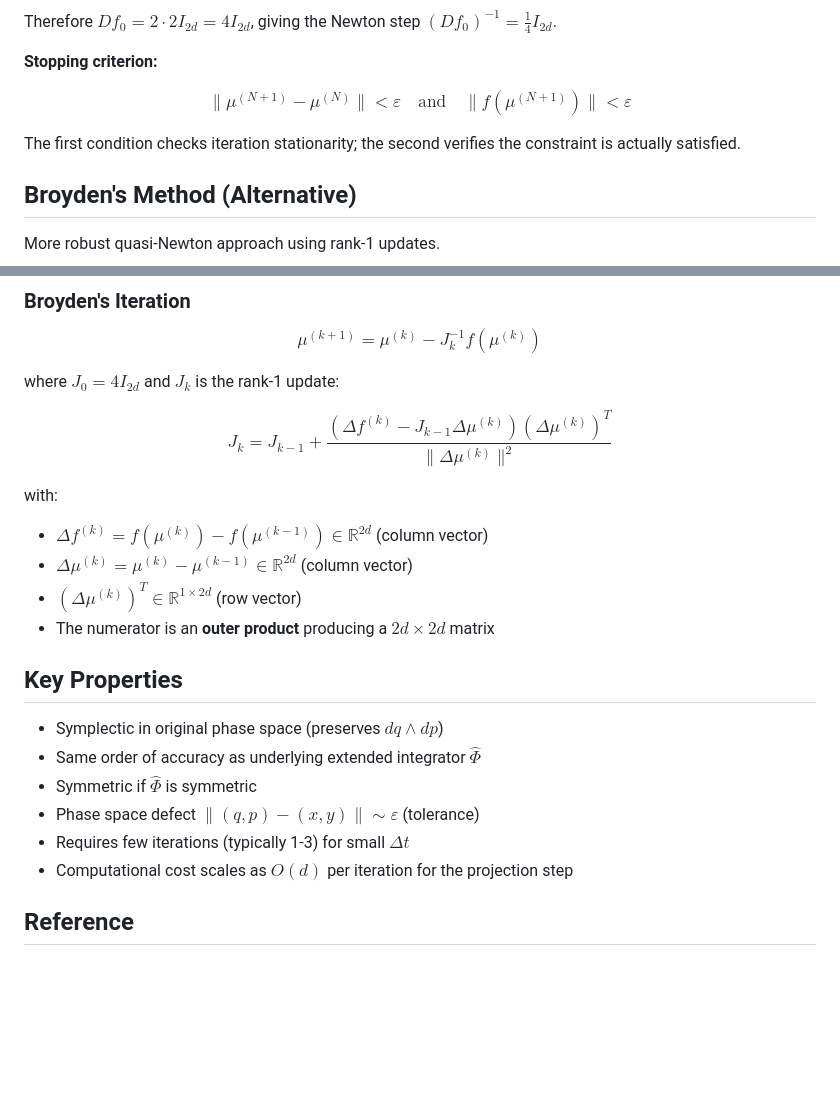
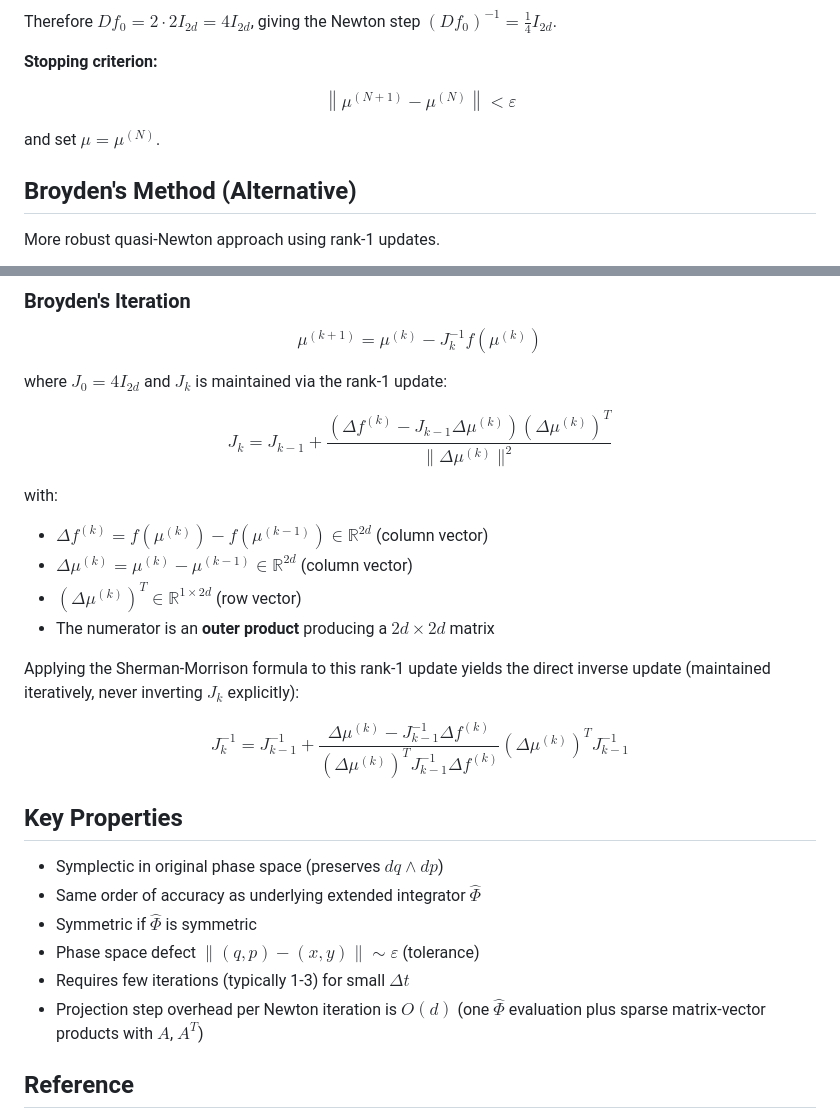
Before and after one commit to WeberElectrodynamics/WeberElectrodynamics.jl, a Markdown page: theory/SemiExplicitIntegrator.md, 2 parts joined by grey strips. Rendered like a GitHub page; blank space fills up the shorter version.

Commit message:
docs: mathematical correctness review of SemiExplicitIntegrator.md
Three corrections against Jayawardana & Ohsawa (2021) arXiv:2111.10915:

- Stopping criterion: remove spurious second condition ‖f(μ)‖ < ε; paper
  (eq. 24) specifies only the stationarity condition ‖μ^(N+1)−μ^(N)‖ < ε
- Broyden section: add the explicit J_k⁻¹ inverse update (paper eq. 25b),
  derived via Sherman–Morrison from the forward rank-1 update; without it
  the section claimed O(n²) efficiency but provided no way to achieve it
- Properties: reword O(d) cost claim to accurately reflect that O(d) is
  the overhead per Newton iteration (beyond the Φ̂ evaluation), not the
  total per-iteration cost

All other equations verified correct against the paper.

Co-Authored-By: Claude Sonnet 4.6 <noreply@anthropic.com>

```diff
--- a/theory/SemiExplicitIntegrator.md
+++ b/theory/SemiExplicitIntegrator.md
@@ -163,9 +163,9 @@ Therefore $Df_0 = 2 \cdot 2I_{2d} = 4I_{2d}$, giving the Newton step $(Df_0)^{-1
 
 **Stopping criterion:**
 
-$$\|\mu^{(N+1)} - \mu^{(N)}\| < \varepsilon \quad \text{and} \quad \|f(\mu^{(N+1)})\| < \varepsilon$$
+$$\left\|\mu^{(N+1)} - \mu^{(N)}\right\| < \varepsilon$$
 
-The first condition checks iteration stationarity; the second verifies the constraint is actually satisfied.
+and set $\mu = \mu^{(N)}$.
 
 ## Broyden's Method (Alternative)
 
@@ -183,7 +183,7 @@ This allows efficient computation of $J_k^{-1}$ from $J_{k-1}^{-1}$ in $O(n^2)$
 
 $$\mu^{(k+1)} = \mu^{(k)} - J_k^{-1} f(\mu^{(k)})$$
 
-where $J_0 = 4I_{2d}$ and $J_k$ is the rank-1 update:
+where $J_0 = 4I_{2d}$ and $J_k$ is maintained via the rank-1 update:
 
 $$J_k = J_{k-1} + \frac{(\Delta f^{(k)} - J_{k-1}\Delta\mu^{(k)})(\Delta\mu^{(k)})^T}{\|\Delta\mu^{(k)}\|^2}$$
 
@@ -193,6 +193,10 @@ with:
 - $(\Delta\mu^{(k)})^T \in \mathbb{R}^{1 \times 2d}$ (row vector)
 - The numerator is an **outer product** producing a $2d \times 2d$ matrix
 
+Applying the Sherman-Morrison formula to this rank-1 update yields the direct inverse update (maintained iteratively, never inverting $J_k$ explicitly):
+
+$$J_k^{-1} = J_{k-1}^{-1} + \frac{\Delta\mu^{(k)} - J_{k-1}^{-1}\Delta f^{(k)}}{(\Delta\mu^{(k)})^T J_{k-1}^{-1}\Delta f^{(k)}} \left(\Delta\mu^{(k)}\right)^T J_{k-1}^{-1}$$
+
 ## Key Properties
 
 - Symplectic in original phase space (preserves $dq \wedge dp$)
@@ -200,7 +204,7 @@ with:
 - Symmetric if $\hat{\Phi}$ is symmetric
 - Phase space defect $\|(q,p) - (x,y)\| \sim \varepsilon$ (tolerance)
 - Requires few iterations (typically 1-3) for small $\Delta t$
-- Computational cost scales as $O(d)$ per iteration for the projection step
+- Projection step overhead per Newton iteration is $O(d)$ (one $\hat{\Phi}$ evaluation plus sparse matrix-vector products with $A$, $A^T$)
 
 ## Reference
 
```
